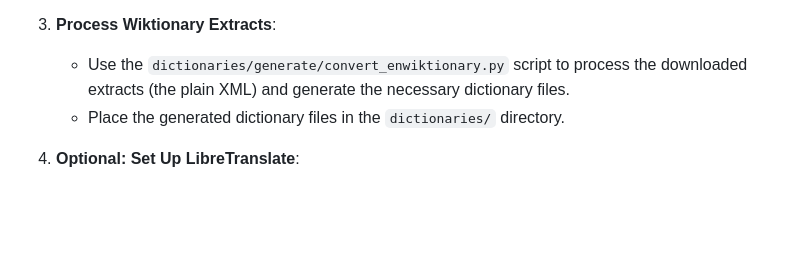
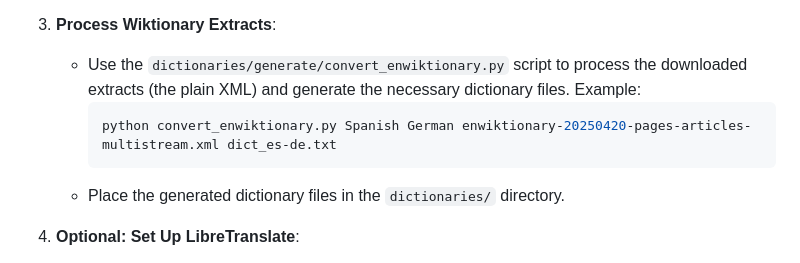
Before and after one commit to dmatscheko/translator_reader, a Markdown page: README.md, the part around the change. Drawn GitHub-style; blank space fills up the shorter version.

Commit message:
added example for convert_enwiktionary.py

````diff
--- a/README.md
+++ b/README.md
@@ -34,6 +34,10 @@ To set up and run the EPUB Translator Reader, follow these steps:
 
 3. **Process Wiktionary Extracts**:
    - Use the `dictionaries/generate/convert_enwiktionary.py` script to process the downloaded extracts (the plain XML) and generate the necessary dictionary files.
+     Example:
+     ```bash
+     python convert_enwiktionary.py Spanish German enwiktionary-20250420-pages-articles-multistream.xml dict_es-de.txt
+     ```
    - Place the generated dictionary files in the `dictionaries/` directory.
 
 4. **Optional: Set Up LibreTranslate**:
````
